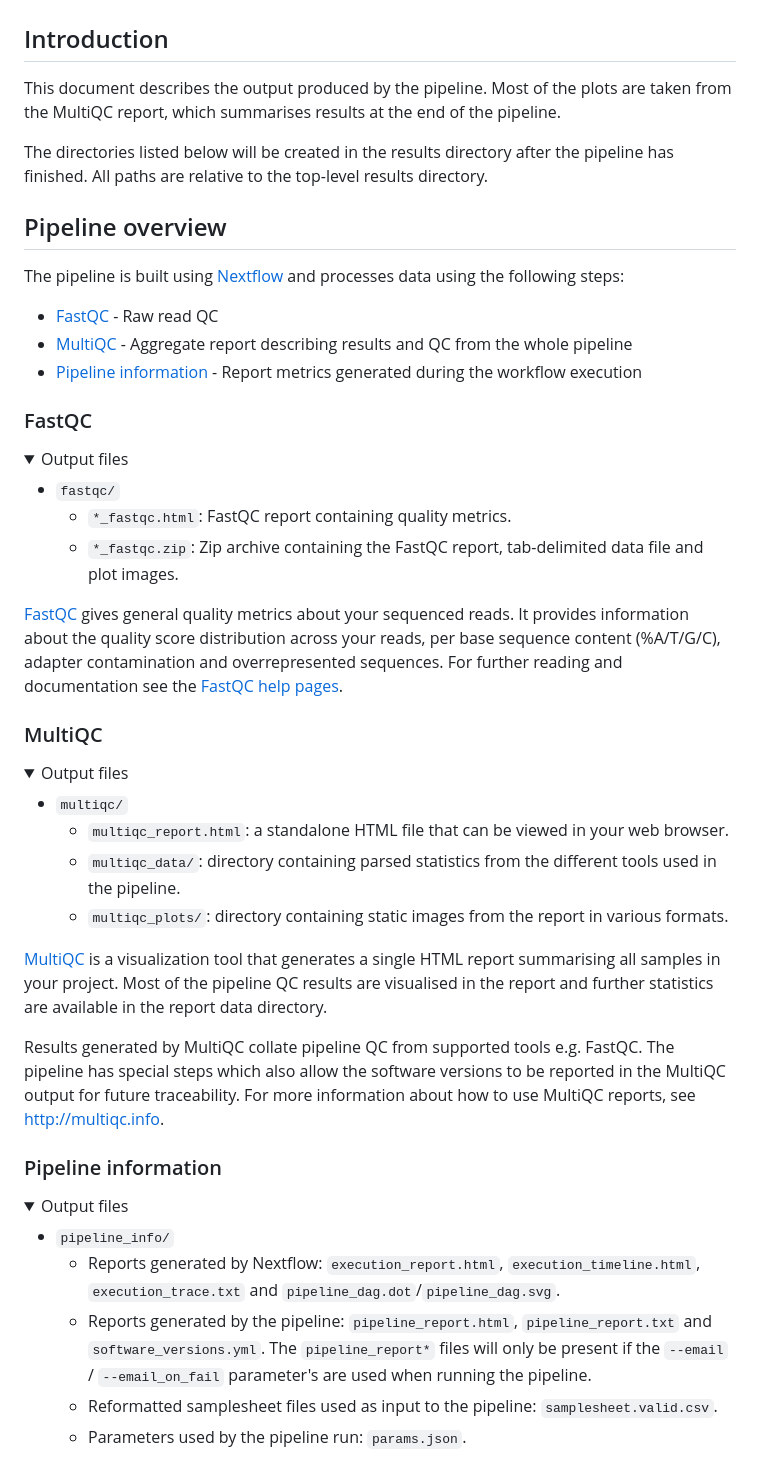
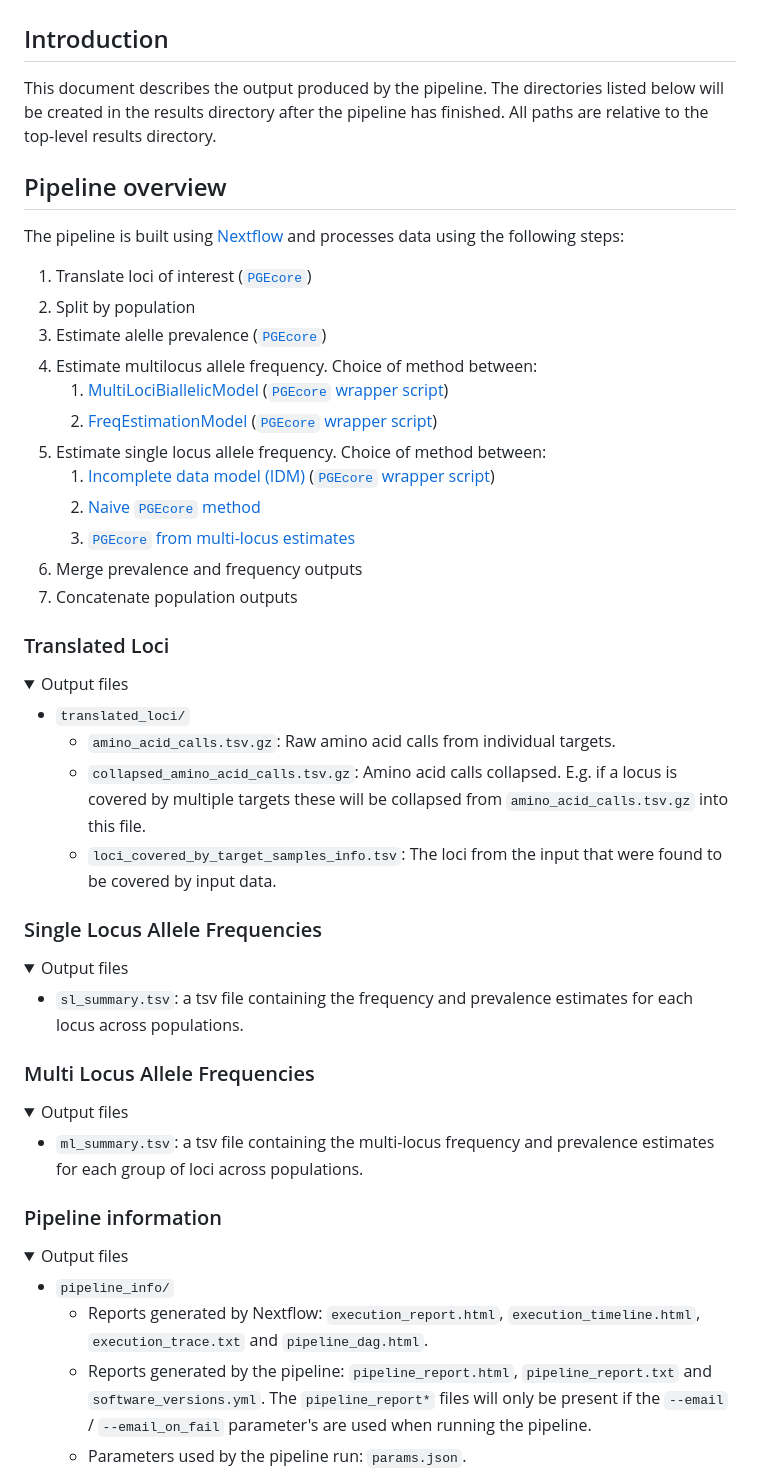
Before and after one commit to PlasmoGenEpi/plasmodiumdrugres, a Markdown page: docs/output.md, the part around the change. Drawn GitHub-style; folded sections open.

```diff
--- a/docs/output.md
+++ b/docs/output.md
@@ -2,48 +2,54 @@
 
 ## Introduction
 
-This document describes the output produced by the pipeline. Most of the plots are taken from the MultiQC report, which summarises results at the end of the pipeline.
-
-The directories listed below will be created in the results directory after the pipeline has finished. All paths are relative to the top-level results directory.
-
-<!-- TODO nf-core: Write this documentation describing your workflow's output -->
+This document describes the output produced by the pipeline. The directories listed below will be created in the results directory after the pipeline has finished. All paths are relative to the top-level results directory.
 
 ## Pipeline overview
 
 The pipeline is built using [Nextflow](https://www.nextflow.io/) and processes data using the following steps:
 
-- [FastQC](#fastqc) - Raw read QC
-- [MultiQC](#multiqc) - Aggregate report describing results and QC from the whole pipeline
-- [Pipeline information](#pipeline-information) - Report metrics generated during the workflow execution
+1. Translate loci of interest ([`PGEcore`](https://github.com/PlasmoGenEpi/PGEcore))
+2. Split by population
+3. Estimate alelle prevalence ([`PGEcore`](https://github.com/PlasmoGenEpi/PGEcore))
+4. Estimate multilocus allele frequency. Choice of method between:
+    1. [MultiLociBiallelicModel](https://www.frontiersin.org/articles/10.3389/fepid.2022.943625/full) ([`PGEcore` wrapper script](https://github.com/PlasmoGenEpi/PGEcore))
+    2. [FreqEstimationModel](https://doi.org/10.1186/1475-2875-13-102) ([`PGEcore` wrapper script](https://github.com/PlasmoGenEpi/PGEcore))
+5. Estimate single locus allele frequency. Choice of method between:
+    1. [Incomplete data model (IDM)](https://doi.org/10.1371/journal.pone.0287161) ([`PGEcore` wrapper script](https://github.com/PlasmoGenEpi/PGEcore))
+    2. [Naive `PGEcore` method]((https://github.com/PlasmoGenEpi/PGEcore))
+    3. [`PGEcore` from multi-locus estimates]((https://github.com/PlasmoGenEpi/PGEcore))
+6. Merge prevalence and frequency outputs
+7. Concatenate population outputs
 
-### FastQC
+### Translated Loci
 
 <details markdown="1">
 <summary>Output files</summary>
 
-- `fastqc/`
-  - `*_fastqc.html`: FastQC report containing quality metrics.
-  - `*_fastqc.zip`: Zip archive containing the FastQC report, tab-delimited data file and plot images.
+- `translated_loci/`
+  - `amino_acid_calls.tsv.gz`: Raw amino acid calls from individual targets.
+  - `collapsed_amino_acid_calls.tsv.gz`: Amino acid calls collapsed. E.g. if a locus is covered by multiple targets these will be collapsed from `amino_acid_calls.tsv.gz` into this file.
+  - `loci_covered_by_target_samples_info.tsv`: The loci from the input that were found to be covered by input data.
 
 </details>
 
-[FastQC](http://www.bioinformatics.babraham.ac.uk/projects/fastqc/) gives general quality metrics about your sequenced reads. It provides information about the quality score distribution across your reads, per base sequence content (%A/T/G/C), adapter contamination and overrepresented sequences. For further reading and documentation see the [FastQC help pages](http://www.bioinformatics.babraham.ac.uk/projects/fastqc/Help/).
-
-### MultiQC
+### Single Locus Allele Frequencies
 
 <details markdown="1">
 <summary>Output files</summary>
 
-- `multiqc/`
-  - `multiqc_report.html`: a standalone HTML file that can be viewed in your web browser.
-  - `multiqc_data/`: directory containing parsed statistics from the different tools used in the pipeline.
-  - `multiqc_plots/`: directory containing static images from the report in various formats.
+- `sl_summary.tsv`: a tsv file containing the frequency and prevalence estimates for each locus across populations.
 
 </details>
 
-[MultiQC](http://multiqc.info) is a visualization tool that generates a single HTML report summarising all samples in your project. Most of the pipeline QC results are visualised in the report and further statistics are available in the report data directory.
+### Multi Locus Allele Frequencies
 
-Results generated by MultiQC collate pipeline QC from supported tools e.g. FastQC. The pipeline has special steps which also allow the software versions to be reported in the MultiQC output for future traceability. For more information about how to use MultiQC reports, see <http://multiqc.info>.
+<details markdown="1">
+<summary>Output files</summary>
+
+- `ml_summary.tsv`: a tsv file containing the multi-locus frequency and prevalence estimates for each group of loci across populations.
+
+</details>
 
 ### Pipeline information
 
@@ -51,9 +57,8 @@ Results generated by MultiQC collate pipeline QC from supported tools e.g. FastQ
 <summary>Output files</summary>
 
 - `pipeline_info/`
-  - Reports generated by Nextflow: `execution_report.html`, `execution_timeline.html`, `execution_trace.txt` and `pipeline_dag.dot`/`pipeline_dag.svg`.
+  - Reports generated by Nextflow: `execution_report.html`, `execution_timeline.html`, `execution_trace.txt` and `pipeline_dag.html`.
   - Reports generated by the pipeline: `pipeline_report.html`, `pipeline_report.txt` and `software_versions.yml`. The `pipeline_report*` files will only be present if the `--email` / `--email_on_fail` parameter's are used when running the pipeline.
-  - Reformatted samplesheet files used as input to the pipeline: `samplesheet.valid.csv`.
   - Parameters used by the pipeline run: `params.json`.
 
 </details>
```
